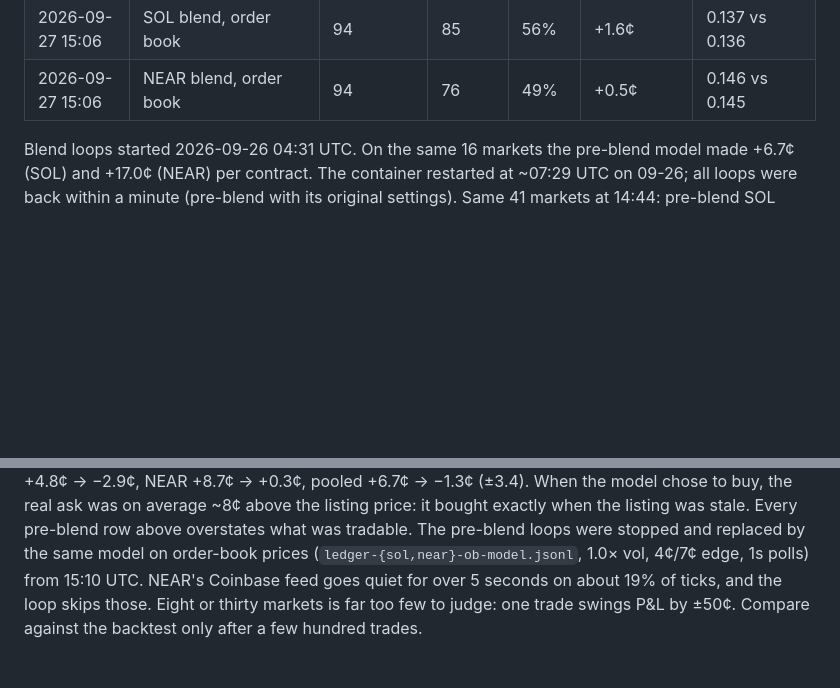
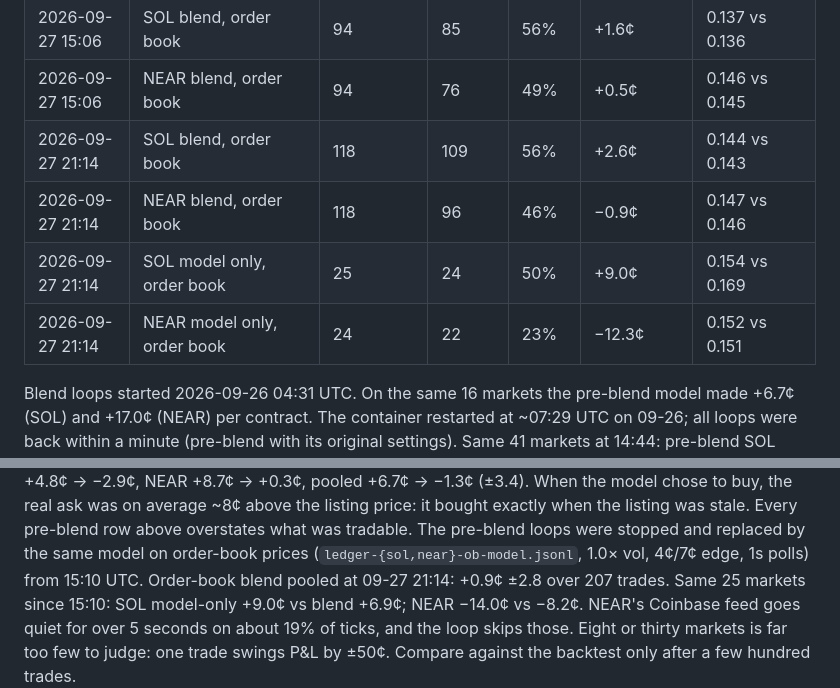
Before and after one commit to kr1216/git-clone-https-github.com-elebumm-RedditVideoMakerBot.git-cd-RedditVideoMakerBot, a Markdown page: docs/vixyvault-analysis.md, 2 parts joined by grey strips. Rendered like a GitHub page; blank space fills up the shorter version.

Commit message:
Record 21:14 UTC 09-27 paper results (order-book prices)
Co-Authored-By: Claude Opus 5.5 <noreply@anthropic.com>
Claude-Session: https://claude.ai/code/session_01N3oXWhHLcEiNSWwcUhmkhJ

```diff
--- a/docs/vixyvault-analysis.md
+++ b/docs/vixyvault-analysis.md
@@ -289,6 +289,10 @@ Rows up to 2026-09-26 02:40 are the pre-blend model (SOL 1.0×/4¢, NEAR 1.0×/7
 | 2026-09-27 15:06 | NEAR pre-blend (snapshot prices, see below) | 178 | 174 | 53% | +5.7¢ | 0.144 vs 0.155 |
 | 2026-09-27 15:06 | SOL blend, order book | 94 | 85 | 56% | +1.6¢ | 0.137 vs 0.136 |
 | 2026-09-27 15:06 | NEAR blend, order book | 94 | 76 | 49% | +0.5¢ | 0.146 vs 0.145 |
+| 2026-09-27 21:14 | SOL blend, order book | 118 | 109 | 56% | +2.6¢ | 0.144 vs 0.143 |
+| 2026-09-27 21:14 | NEAR blend, order book | 118 | 96 | 46% | −0.9¢ | 0.147 vs 0.146 |
+| 2026-09-27 21:14 | SOL model only, order book | 25 | 24 | 50% | +9.0¢ | 0.154 vs 0.169 |
+| 2026-09-27 21:14 | NEAR model only, order book | 24 | 22 | 23% | −12.3¢ | 0.152 vs 0.151 |
 
 Blend loops started 2026-09-26 04:31 UTC. On the same 16 markets the pre-blend model made
 +6.7¢ (SOL) and +17.0¢ (NEAR) per contract. The container restarted at ~07:29 UTC on
@@ -312,6 +316,8 @@ model chose to buy, the real ask was on average ~8¢ above the listing price: it
 when the listing was stale. Every pre-blend row above overstates what was tradable. The
 pre-blend loops were stopped and replaced by the same model on order-book prices
 (`ledger-{sol,near}-ob-model.jsonl`, 1.0× vol, 4¢/7¢ edge, 1s polls) from 15:10 UTC.
+Order-book blend pooled at 09-27 21:14: +0.9¢ ±2.8 over 207 trades. Same 25 markets since 15:10:
+SOL model-only +9.0¢ vs blend +6.9¢; NEAR −14.0¢ vs −8.2¢.
 NEAR's Coinbase feed goes quiet for over 5 seconds on about 19% of ticks, and the loop skips those.
 Eight or thirty markets is far too few to judge: one trade swings P&L by ±50¢. Compare against
 the backtest only after a few hundred trades.
```
